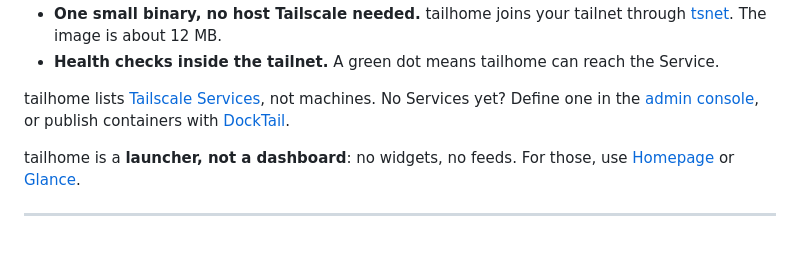
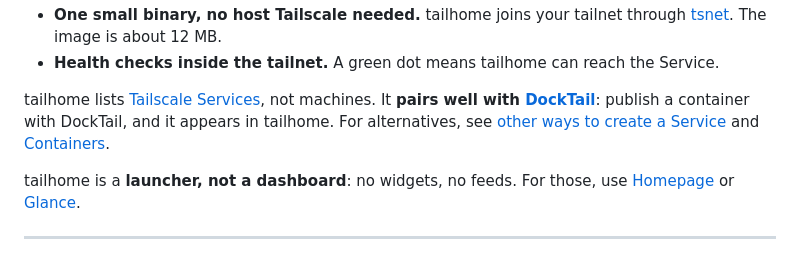
Before and after one commit to mickey/tailhome, a Markdown page: README.md, the part around the change. GitHub-like rendering.

Commit message:
Explain how tailhome pairs with DockTail
Containers published with DockTail appear in tailhome. Link to the other ways to create a Service and to the container guide.

```diff
--- a/README.md
+++ b/README.md
@@ -22,7 +22,7 @@ Open `http://home/` to browse your Tailscale Services, with icons and live healt
 - **One small binary, no host Tailscale needed.** tailhome joins your tailnet through [tsnet](https://tailscale.com/docs/features/tsnet). The image is about 12 MB.
 - **Health checks inside the tailnet.** A green dot means tailhome can reach the Service.
 
-tailhome lists [Tailscale Services](https://tailscale.com/docs/features/tailscale-services), not machines. No Services yet? Define one in the [admin console](https://console.tailscale.com/admin/services), or publish containers with [DockTail](#containers).
+tailhome lists [Tailscale Services](https://tailscale.com/docs/features/tailscale-services), not machines. It **pairs well with [DockTail](https://github.com/marvinvr/docktail)**: publish a container with DockTail, and it appears in tailhome. For alternatives, see [other ways to create a Service](https://tailscale.com/docs/features/tailscale-services) and [Containers](#containers).
 
 tailhome is a **launcher, not a dashboard**: no widgets, no feeds. For those, use [Homepage](https://gethomepage.dev) or [Glance](https://github.com/glanceapp/glance).
 
```
